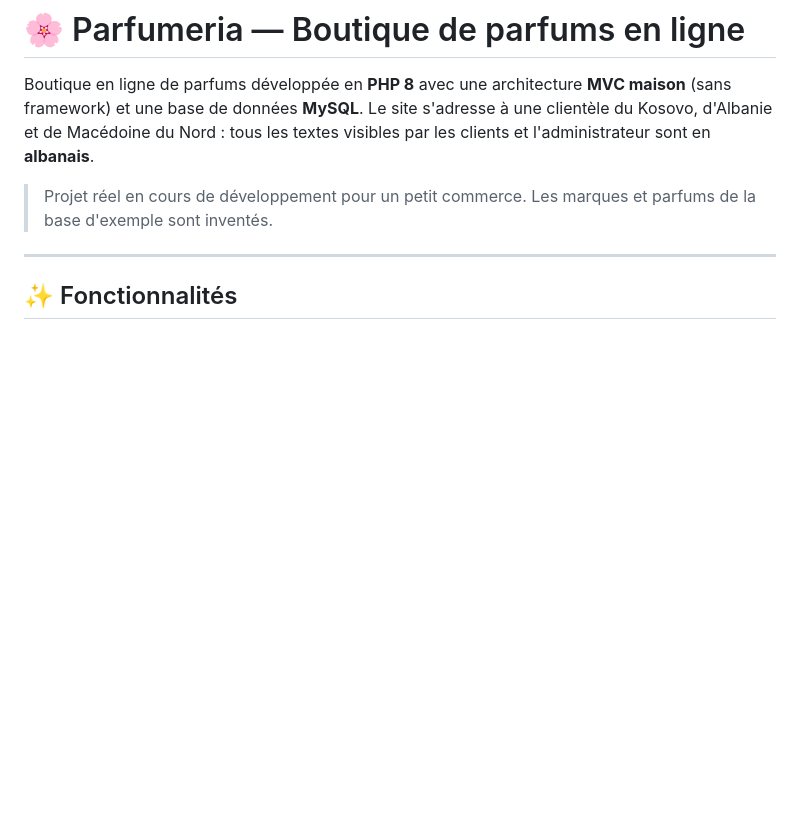
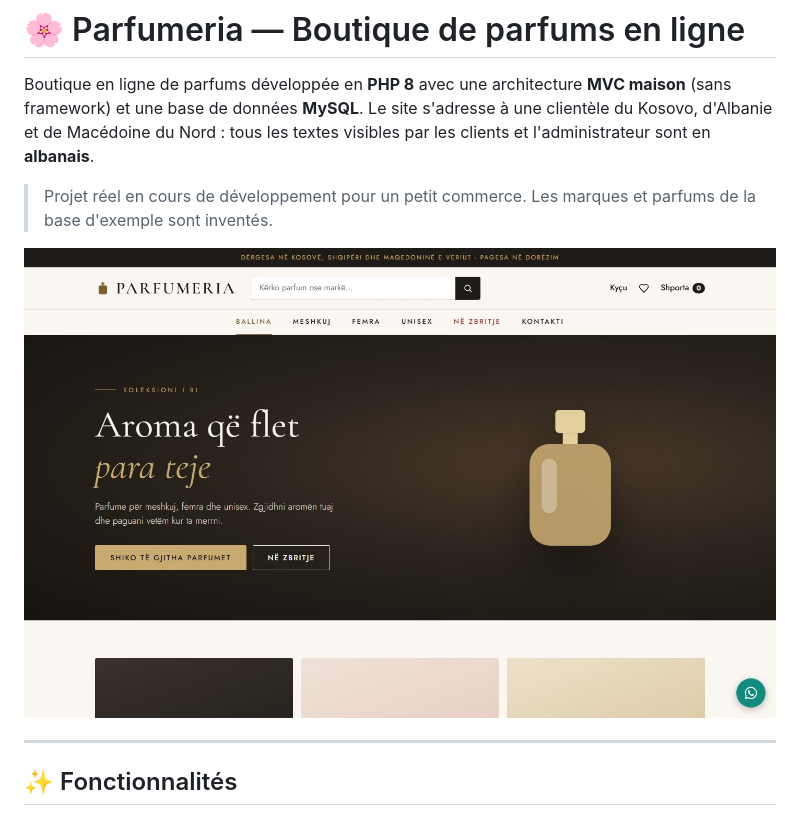
Before and after one commit to selimidion70-png/parfumeria, a Markdown page: README.md, the part around the change. Rendered like a GitHub page; pictures changed too: docs/apercu.jpg (added); blank space fills up the shorter version.

Commit message:
README : ajout d'une capture d'écran

```diff
--- a/README.md
+++ b/README.md
@@ -4,6 +4,8 @@ Boutique en ligne de parfums développée en **PHP 8** avec une architecture **M
 Le site s'adresse à une clientèle du Kosovo, d'Albanie et de Macédoine du Nord : tous les textes visibles par les clients et l'administrateur sont en **albanais**.
 
 > Projet réel en cours de développement pour un petit commerce. Les marques et parfums de la base d'exemple sont inventés.
+
+![Aperçu de la page d'accueil de Parfumeria](docs/apercu.jpg)
 
 ---
 
```
